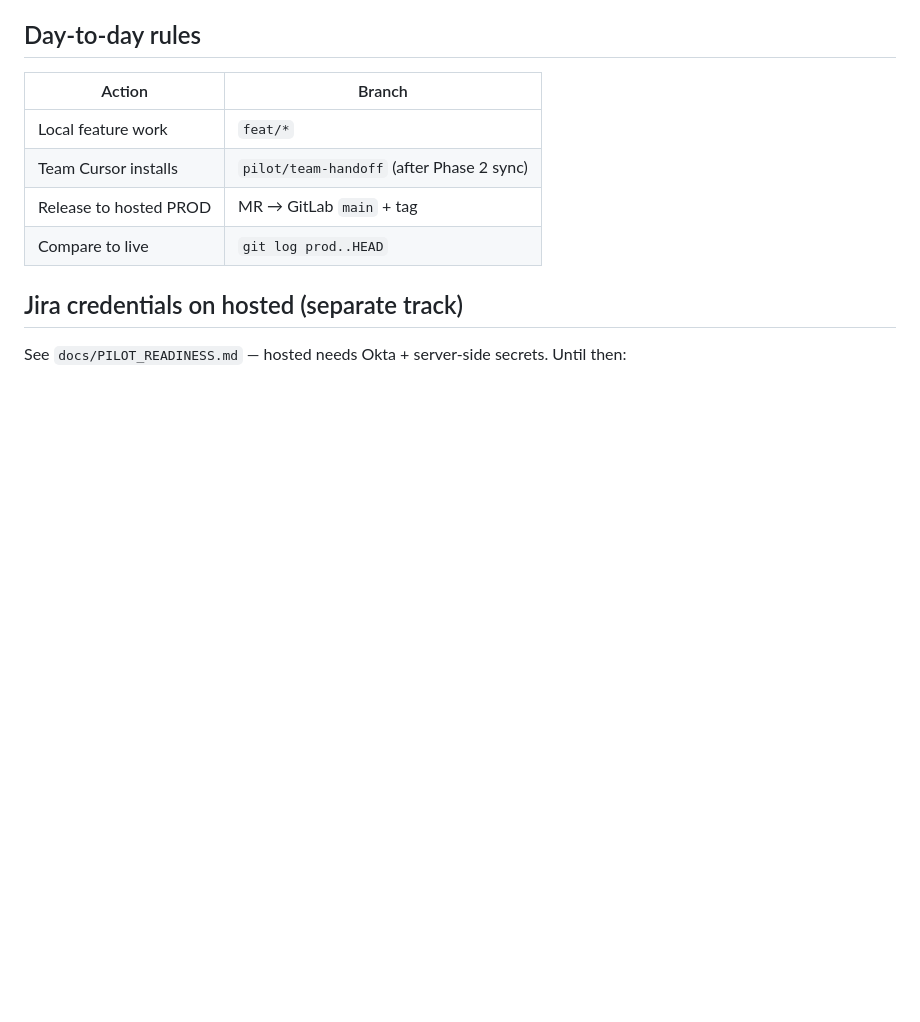
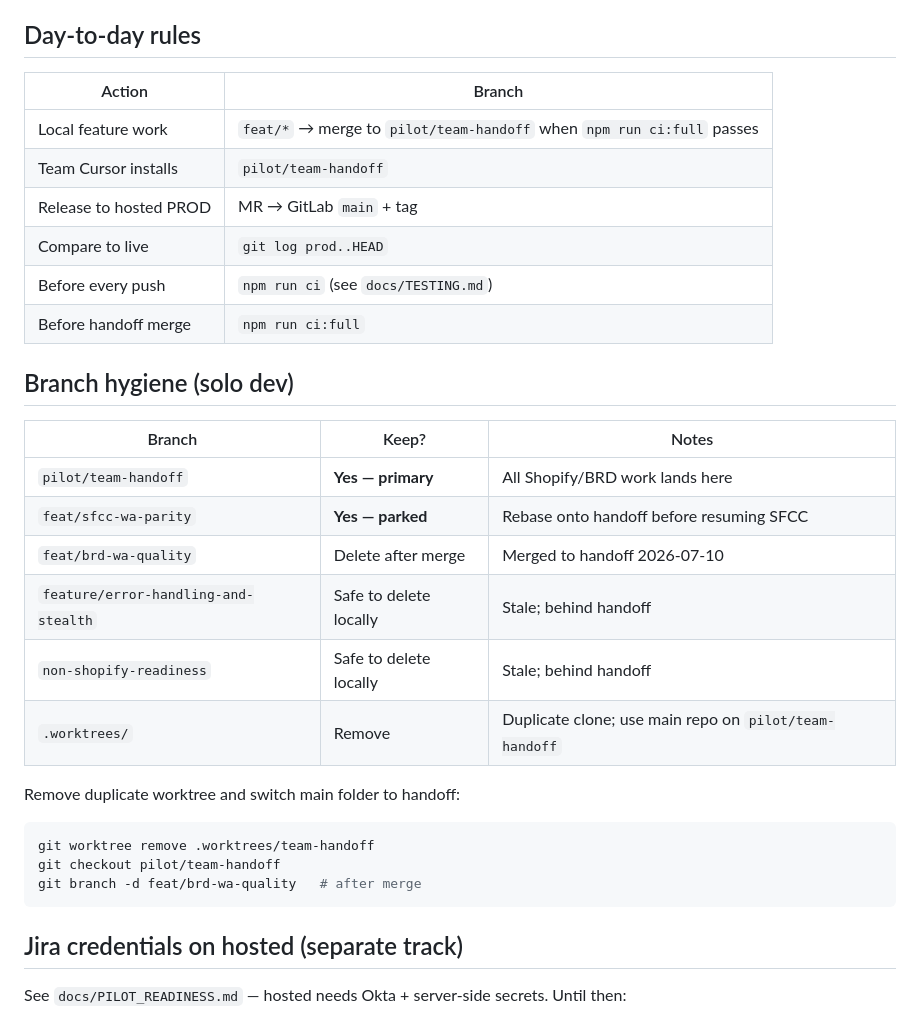
Before and after one commit to RichWalker3/Global-swEeper, a Markdown page: docs/BRANCH_MERGE_PLAN.md, the part around the change. Rendered like a GitHub page; blank space fills up the shorter version.

Commit message:
docs: add branch hygiene and local testing workflow to merge plan.
Co-authored-by: Cursor <cursoragent@cursor.com>

````diff
--- a/docs/BRANCH_MERGE_PLAN.md
+++ b/docs/BRANCH_MERGE_PLAN.md
@@ -115,10 +115,31 @@ Rebase or merge feature branches onto the unified `prod` baseline before any PRO
 
 | Action | Branch |
 |--------|--------|
-| Local feature work | `feat/*` |
-| Team Cursor installs | `pilot/team-handoff` (after Phase 2 sync) |
+| Local feature work | `feat/*` → merge to `pilot/team-handoff` when `npm run ci:full` passes |
+| Team Cursor installs | `pilot/team-handoff` |
 | Release to hosted PROD | MR → GitLab `main` + tag |
 | Compare to live | `git log prod..HEAD` |
+| Before every push | `npm run ci` (see `docs/TESTING.md`) |
+| Before handoff merge | `npm run ci:full` |
+
+## Branch hygiene (solo dev)
+
+| Branch | Keep? | Notes |
+|--------|-------|-------|
+| `pilot/team-handoff` | **Yes — primary** | All Shopify/BRD work lands here |
+| `feat/sfcc-wa-parity` | **Yes — parked** | Rebase onto handoff before resuming SFCC |
+| `feat/brd-wa-quality` | Delete after merge | Merged to handoff 2026-07-10 |
+| `feature/error-handling-and-stealth` | Safe to delete locally | Stale; behind handoff |
+| `non-shopify-readiness` | Safe to delete locally | Stale; behind handoff |
+| `.worktrees/` | Remove | Duplicate clone; use main repo on `pilot/team-handoff` |
+
+Remove duplicate worktree and switch main folder to handoff:
+
+```bash
+git worktree remove .worktrees/team-handoff
+git checkout pilot/team-handoff
+git branch -d feat/brd-wa-quality   # after merge
+```
 
 ## Jira credentials on hosted (separate track)
 
````
